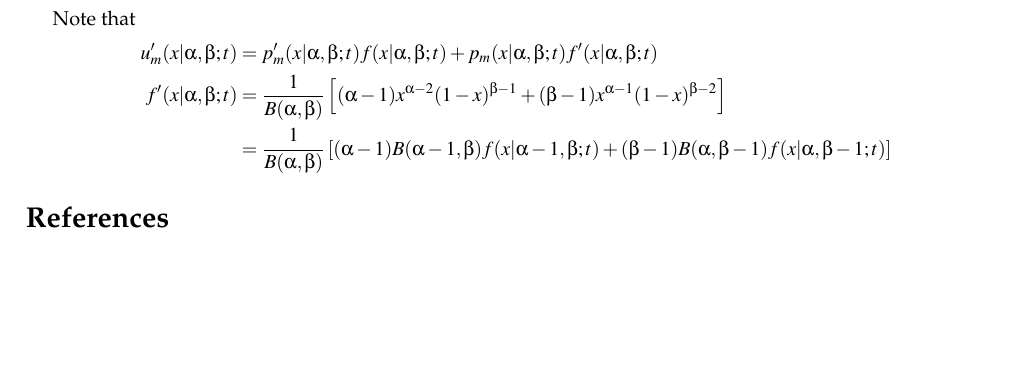
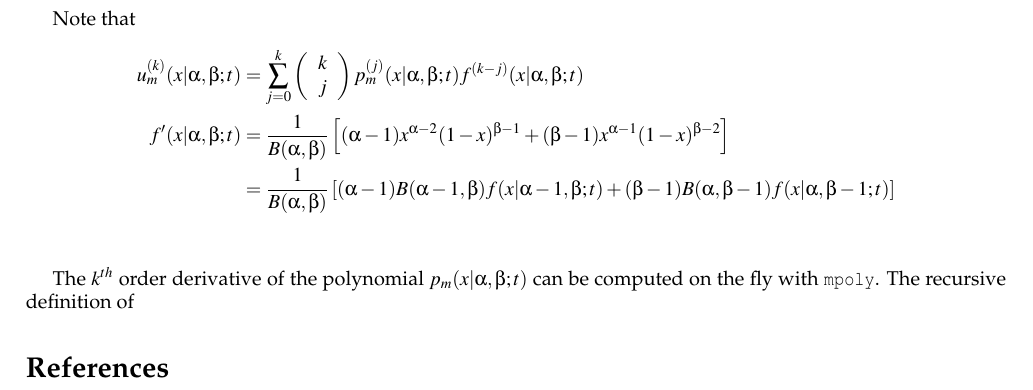
Before and after one commit to georgidinolov/kernel-expansion, a LaTeX document (documentation/solutions-to-advection-diffusion-PDEs-on-bounded-regular-domains.tex): part of page 3 of 3 before the commit and part of page 4 of 4 after it, cut so that both start at the same text, the shorter picture padded with empty space. Compiled offline with pdfLaTeX.

Commit message:
documenting the calculation of coefficients

```diff
--- a/documentation/solutions-to-advection-diffusion-PDEs-on-bounded-regular-domains.tex
+++ b/documentation/solutions-to-advection-diffusion-PDEs-on-bounded-regular-domains.tex
@@ -283,25 +283,34 @@ Equipped with (\ref{eq:delta-deriv}) and that
 $q(x,0) = \delta_{x_0}(x)$, we can compute the integrals in
 (\ref{eq:coef}) by using the Taylor expansion of $q(x,t)$ about $t=0$:
 \begin{align*}
- c_m(t; \alpha,\beta,x_0) =  \int_\Omega q(x,t) u_m(x|\alpha,\beta;t) dx &= \int_\Omega \left[\underbrace{q(x,0)}_{\delta_{x_0}(x)} + \sum_{k=1}^\infty \frac{t^k}{k!} \left. \frac{\partial^k q(x,t)}{\partial t^k} \right|_{t=0} \right] u_m(x|\alpha,\beta;t) dx \\
-                                              &= \int_\Omega \delta_{x_0}(x) u_m(x|\alpha,\beta;t) dx + \sum_{k=1}^\infty \frac{t^k}{k!} \int_\Omega \left. \frac{\partial^k q(x,t)}{\partial t^k} \right|_{t=0} u_m(x|\alpha,\beta;t) dx \\
+  c_m(t; \alpha,\beta,x_0) = \int_\Omega q(x,t) u_m(x|\alpha,\beta;t) dx
+  &= \int_\Omega \left[\underbrace{q(x,0)}_{\delta_{x_0}(x)} +
+    \sum_{k=1}^\infty \frac{t^k}{k!} \left. \frac{\partial^k q(x,t)}{\partial t^k} \right|_{t=0} \right] u_m(x|\alpha,\beta;t) dx \\
+                                                                         &= \int_\Omega \delta_{x_0}(x) u_m(x|\alpha,\beta;t) dx + \sum_{k=1}^\infty \frac{t^k}{k!} \int_\Omega \left. \frac{\partial^k q(x,t)}{\partial t^k} \right|_{t=0} u_m(x|\alpha,\beta;t) dx \\
                                                                          &= \int_\Omega \delta_{x_0}(x) u_m(x|\alpha,\beta;t) dx + \sum_{k=1}^\infty \frac{t^k}{k!} \int_\Omega \left(\frac{1}{2}\sigma^2\right)^{k} \frac{\partial^{2k} \delta_{x_0}(x)}{\partial x^{2k}} u_m(x|\alpha,\beta;t) dx \\
-                                              &= u_m(x_0|\alpha,\beta;t) + \sum_{k=1}^\infty \frac{t^k}{k!} (-1)^{2k} \left(\frac{1}{2}\sigma^2\right)^{k} \int_\Omega \delta_{x_0}(x) \frac{\partial^{2k} u_m(x|\alpha,\beta;t)}{\partial x^{2k}} dx \\
+                                                                         &= u_m(x_0|\alpha,\beta;t) + \sum_{k=1}^\infty \frac{t^k}{k!} (-1)^{2k} \left(\frac{1}{2}\sigma^2\right)^{k} \int_\Omega \delta_{x_0}(x) \frac{\partial^{2k} u_m(x|\alpha,\beta;t)}{\partial x^{2k}} dx \\
                                               &= u_m(x_0|\alpha,\beta;t) + \sum_{k=1}^\infty \frac{t^k}{k!} (-1)^{2k} \left(\frac{1}{2}\sigma^2\right)^{k}\frac{\partial^{2k} u_m(x_0|\alpha,\beta;t)}{\partial x^{2k}} \\
                                                                          &= u_m(x_0|\alpha,\beta;t) + \sum_{k=1}^\infty \frac{t^k}{k!} \left(\frac{1}{2}\sigma^2\right)^{k} \frac{\partial^{2k} u_m(x_0|\alpha,\beta;t)}{\partial x^{2k}}.
 \end{align*}
 
 Note that
 \begin{align*}
-  u_m'(x|\alpha,\beta;t) &= p'_m(x|\alpha,\beta;t) f(x|\alpha,\beta;t)
-                           + p_m(x|\alpha,\beta;t) f'(x|\alpha,\beta;t) \\
+  u_m^{(k)}(x|\alpha,\beta;t) &= \sum_{j=0}^k \left(\begin{array}{c}
+                                                      k \\
+                                                      j
+                                                      \end{array} \right)
+  p^{(j)}_m(x|\alpha,\beta;t) f^{(k-j)}(x|\alpha,\beta;t) \\
   f'(x|\alpha,\beta;t) &= \frac{1}{B(\alpha,\beta)}
                          \left[(\alpha-1)x^{\alpha-2}(1-x)^{\beta-1}
                          + (\beta-1)x^{\alpha-1}(1-x)^{\beta-2} \right] \\
                          &= \frac{1}{B(\alpha,\beta)}
                          \left[(\alpha-1)B(\alpha-1,\beta) f(x|\alpha-1,\beta;t)
-                         + (\beta-1)B(\alpha,\beta-1) f(x|\alpha,\beta-1;t) \right]
+                           + (\beta-1)B(\alpha,\beta-1)
+                           f(x|\alpha,\beta-1;t) \right] \\
 \end{align*}
+
+The $k^{th}$ order derivative of the polynomial $p_m(x|\alpha,\beta;t)$ can be
+computed on the fly with \texttt{mpoly}. The recursive definition of
 
 \bibliographystyle{plainnat}
 % \bibliographystyle{bka}
```
Also changed, not shown: documentation/solutions-to-advection-diffusion-PDEs-on-bounded-regular-domains.pdf, 2 other files.
